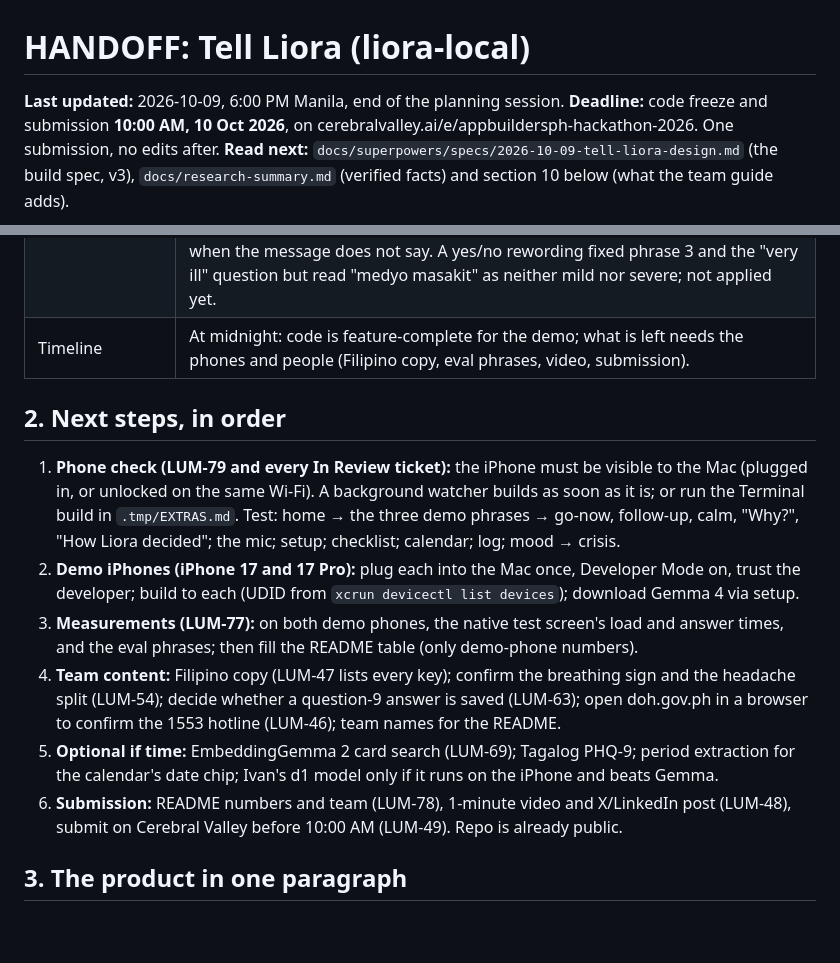
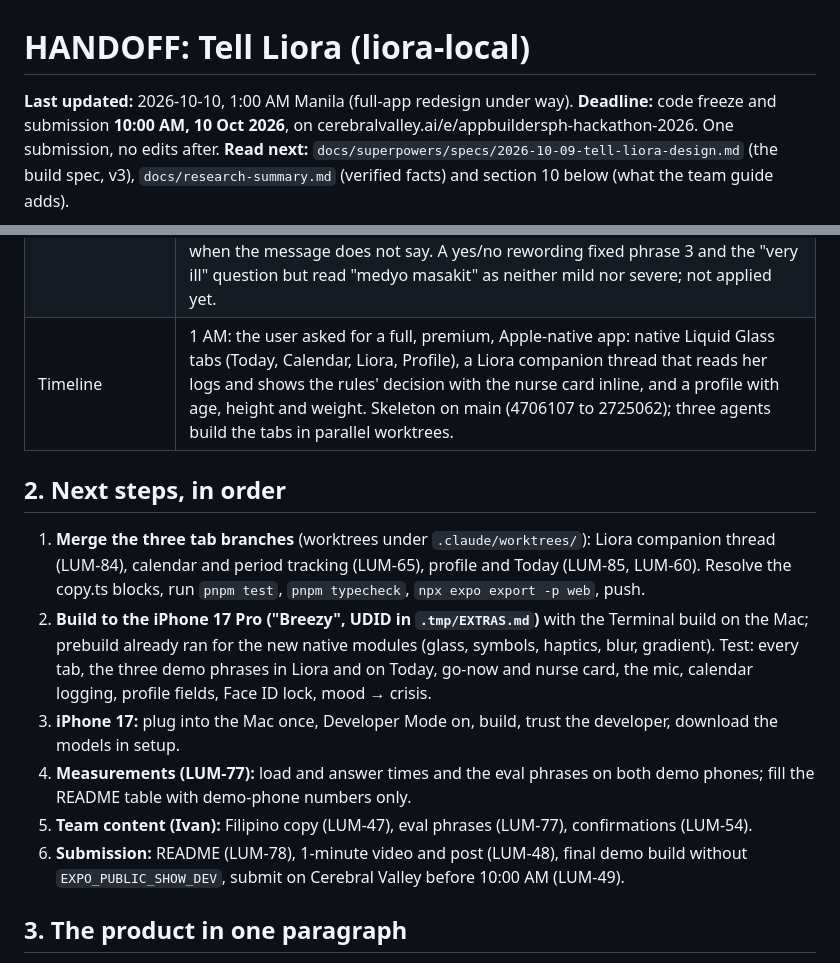
Before and after one commit to joshfermano/liora-local, a Markdown page: HANDOFF.md, 2 parts joined by grey strips. Drawn GitHub-style; blank space fills up the shorter version.

Commit message:
docs: record the full-app redesign in the handoff
Sections 1 and 2 now describe the tab redesign under way and the
order of what is left, so another session can pick up.

Refs: LUM-83

```diff
--- a/HANDOFF.md
+++ b/HANDOFF.md
@@ -1,6 +1,6 @@
 # HANDOFF: Tell Liora (liora-local)
 
-**Last updated:** 2026-10-09, 6:00 PM Manila, end of the planning session.
+**Last updated:** 2026-10-10, 1:00 AM Manila (full-app redesign under way).
 **Deadline:** code freeze and submission **10:00 AM, 10 Oct 2026**, on
 cerebralvalley.ai/e/appbuildersph-hackathon-2026. One submission, no edits after.
 **Read next:** `docs/superpowers/specs/2026-10-09-tell-liora-design.md` (the build spec, v3),
@@ -41,25 +41,24 @@ Update section 1 and section 2 of this file as work completes, so any session ca
 | GitHub repo / Pages | Public repo `joshfermano/liora-local`; Pages live at https://joshfermano.github.io/liora-local/ (deploys from `main` through Actions). Quick phone testing through `pnpm expo start --tunnel`. |
 | S1 findings         | iPhone Safari 27.0.1: WebGPU on, shader-f16 on, largest GPU buffer 1,024 MB, not cross-origin isolated, about 39 GB storage. Gemma 4 E2B's 1,120 MB token-embedding table is too big for the GPU, so it was moved to the CPU (f928688). **Then the tab was killed at 1,763 of 2,985 MB downloaded (179 s, about 10 MB/s):** Transformers.js holds each whole file in memory until it finishes, and Gemma 4 E2B q4f16 needs about 3 GB at once, plus 1.5 GB of CPU memory for the token embeddings. As packaged, Gemma 4 E2B does not fit a browser tab. Nothing was cached. |
 | Typed decisions     | Code in a866603 (`src/ai/typed-decisions.ts`, `workers/decide.ts`). Laptop observation only (4-bit decoder on CPU, about 0.7 s per question): phrase 1 go-now, phrase 2 calm, phrase 3 go-now instead of the headache follow-up. Causes: the "very ill" question says yes to any ache; the severity score says "moderate" when the message does not say. A yes/no rewording fixed phrase 3 and the "very ill" question but read "medyo masakit" as neither mild nor severe; not applied yet. |
-| Timeline            | At midnight: code is feature-complete for the demo; what is left needs the phones and people (Filipino copy, eval phrases, video, submission). |
+| Timeline            | 1 AM: the user asked for a full, premium, Apple-native app: native Liquid Glass tabs (Today, Calendar, Liora, Profile), a Liora companion thread that reads her logs and shows the rules' decision with the nurse card inline, and a profile with age, height and weight. Skeleton on main (4706107 to 2725062); three agents build the tabs in parallel worktrees. |
 
 ## 2. Next steps, in order
 
-1. **Phone check (LUM-79 and every In Review ticket):** the iPhone must be visible to the Mac
-   (plugged in, or unlocked on the same Wi-Fi). A background watcher builds as soon as it is; or run
-   the Terminal build in `.tmp/EXTRAS.md`. Test: home → the three demo phrases → go-now, follow-up,
-   calm, "Why?", "How Liora decided"; the mic; setup; checklist; calendar; log; mood → crisis.
-2. **Demo iPhones (iPhone 17 and 17 Pro):** plug each into the Mac once, Developer Mode on, trust
-   the developer; build to each (UDID from `xcrun devicectl list devices`); download Gemma 4 via setup.
-3. **Measurements (LUM-77):** on both demo phones, the native test screen's load and answer times,
-   and the eval phrases; then fill the README table (only demo-phone numbers).
-4. **Team content:** Filipino copy (LUM-47 lists every key); confirm the breathing sign and the
-   headache split (LUM-54); decide whether a question-9 answer is saved (LUM-63); open doh.gov.ph in
-   a browser to confirm the 1553 hotline (LUM-46); team names for the README.
-5. **Optional if time:** EmbeddingGemma 2 card search (LUM-69); Tagalog PHQ-9; period extraction
-   for the calendar's date chip; Ivan's d1 model only if it runs on the iPhone and beats Gemma.
-6. **Submission:** README numbers and team (LUM-78), 1-minute video and X/LinkedIn post (LUM-48),
-   submit on Cerebral Valley before 10:00 AM (LUM-49). Repo is already public.
+1. **Merge the three tab branches** (worktrees under `.claude/worktrees/`): Liora companion thread
+   (LUM-84), calendar and period tracking (LUM-65), profile and Today (LUM-85, LUM-60). Resolve the
+   copy.ts blocks, run `pnpm test`, `pnpm typecheck`, `npx expo export -p web`, push.
+2. **Build to the iPhone 17 Pro ("Breezy", UDID in `.tmp/EXTRAS.md`)** with the Terminal build on the
+   Mac; prebuild already ran for the new native modules (glass, symbols, haptics, blur, gradient).
+   Test: every tab, the three demo phrases in Liora and on Today, go-now and nurse card, the mic,
+   calendar logging, profile fields, Face ID lock, mood → crisis.
+3. **iPhone 17:** plug into the Mac once, Developer Mode on, build, trust the developer, download
+   the models in setup.
+4. **Measurements (LUM-77):** load and answer times and the eval phrases on both demo phones; fill
+   the README table with demo-phone numbers only.
+5. **Team content (Ivan):** Filipino copy (LUM-47), eval phrases (LUM-77), confirmations (LUM-54).
+6. **Submission:** README (LUM-78), 1-minute video and post (LUM-48), final demo build without
+   `EXPO_PUBLIC_SHOW_DEV`, submit on Cerebral Valley before 10:00 AM (LUM-49).
 
 ## 3. The product in one paragraph
 
```
